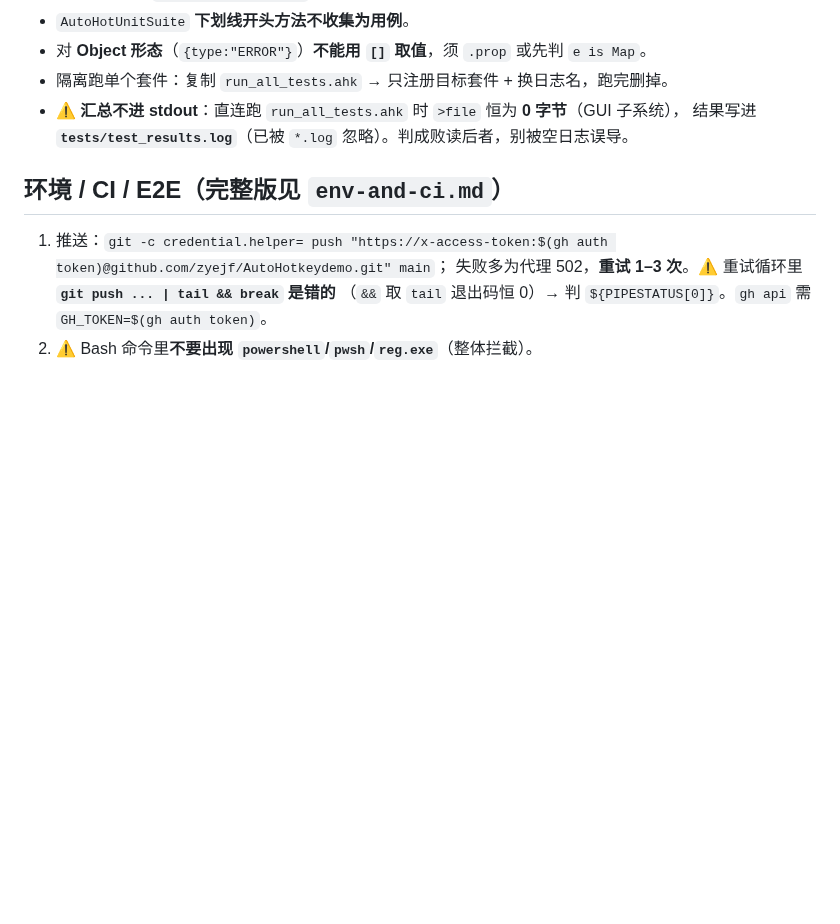
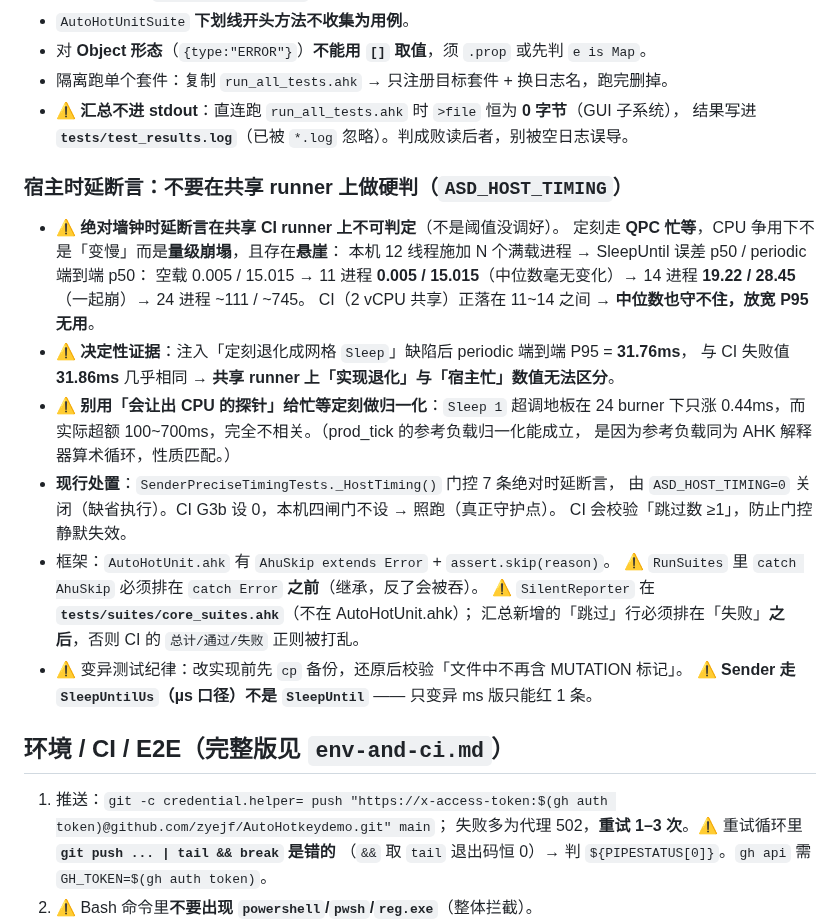
Before and after one commit to zyejf/AutoHotkeydemo, a Markdown page: .workbuddy-ai/memory/MEMORY.md, the part around the change. Drawn GitHub-style; blank space fills up the shorter version.

```diff
--- a/.workbuddy-ai/memory/MEMORY.md
+++ b/.workbuddy-ai/memory/MEMORY.md
@@ -195,6 +195,29 @@ AHK `FileAppend` 默认系统 ANSI → 必须 `FileAppend(..., "UTF-8")`。
 - ⚠️ **汇总不进 stdout**：直连跑 `run_all_tests.ahk` 时 `>file` 恒为 **0 字节**（GUI 子系统），
   结果写进 **`tests/test_results.log`**（已被 `*.log` 忽略）。判成败读后者，别被空日志误导。
 
+### 宿主时延断言：不要在共享 runner 上做硬判（`ASD_HOST_TIMING`）
+
+- ⚠️ **绝对墙钟时延断言在共享 CI runner 上不可判定**（不是阈值没调好）。
+  定刻走 **QPC 忙等**，CPU 争用下不是「变慢」而是**量级崩塌**，且存在**悬崖**：
+  本机 12 线程施加 N 个满载进程 → SleepUntil 误差 p50 / periodic 端到端 p50：
+  空载 0.005 / 15.015 → 11 进程 **0.005 / 15.015**（中位数毫无变化）→
+  14 进程 **19.22 / 28.45**（一起崩）→ 24 进程 ~111 / ~745。
+  CI（2 vCPU 共享）正落在 11~14 之间 → **中位数也守不住，放宽 P95 无用**。
+- ⚠️ **决定性证据**：注入「定刻退化成网格 `Sleep`」缺陷后 periodic 端到端 P95 = **31.76ms**，
+  与 CI 失败值 **31.86ms** 几乎相同 → **共享 runner 上「实现退化」与「宿主忙」数值无法区分**。
+- ⚠️ **别用「会让出 CPU 的探针」给忙等定刻做归一化**：`Sleep 1` 超调地板在 24 burner 下只涨
+  0.44ms，而实际超额 100~700ms，完全不相关。（prod_tick 的参考负载归一化能成立，
+  是因为参考负载同为 AHK 解释器算术循环，性质匹配。）
+- **现行处置**：`SenderPreciseTimingTests._HostTiming()` 门控 7 条绝对时延断言，
+  由 `ASD_HOST_TIMING=0` 关闭（缺省执行）。CI G3b 设 0，本机四闸门不设 → 照跑（真正守护点）。
+  CI 会校验「跳过数 ≥1」，防止门控静默失效。
+- 框架：`AutoHotUnit.ahk` 有 `AhuSkip extends Error` + `assert.skip(reason)`。
+  ⚠️ `RunSuites` 里 `catch AhuSkip` 必须排在 `catch Error` **之前**（继承，反了会被吞）。
+  ⚠️ `SilentReporter` 在 **`tests/suites/core_suites.ahk`**（不在 AutoHotUnit.ahk）；
+  汇总新增的「跳过」行必须排在「失败」**之后**，否则 CI 的 `总计/通过/失败` 正则被打乱。
+- ⚠️ 变异测试纪律：改实现前先 `cp` 备份，还原后校验「文件中不再含 MUTATION 标记」。
+  ⚠️ **Sender 走 `SleepUntilUs`（µs 口径）不是 `SleepUntil`** —— 只变异 ms 版只能红 1 条。
+
 ## 环境 / CI / E2E（完整版见 `env-and-ci.md`）
 
 1. 推送：`git -c credential.helper= push "https://x-access-token:$(gh auth token)@github.com/zyejf/AutoHotkeydemo.git" main`；
```
Also changed, not shown: .workbuddy-ai/memory/2026-09-15.md (+44 -0 lines).
